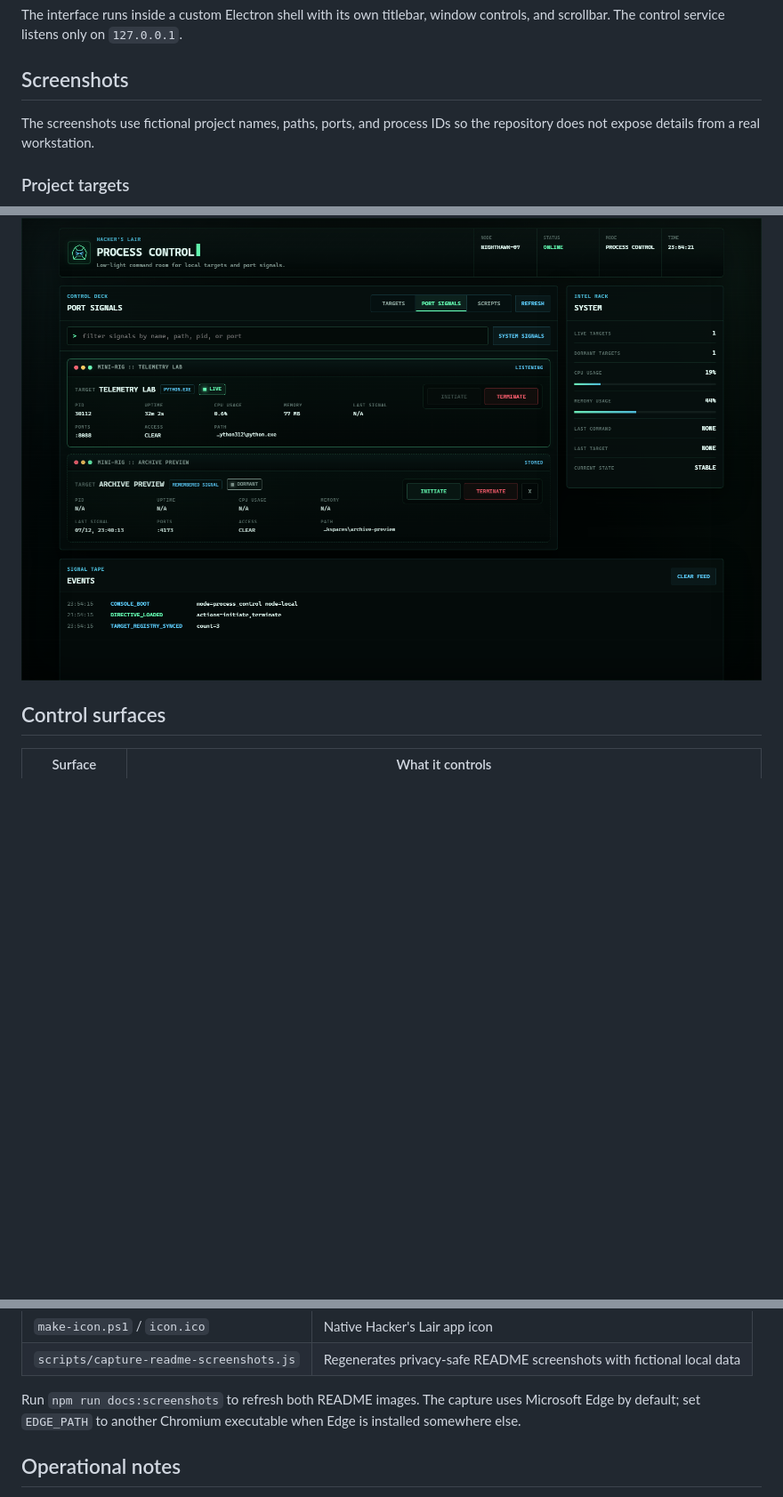
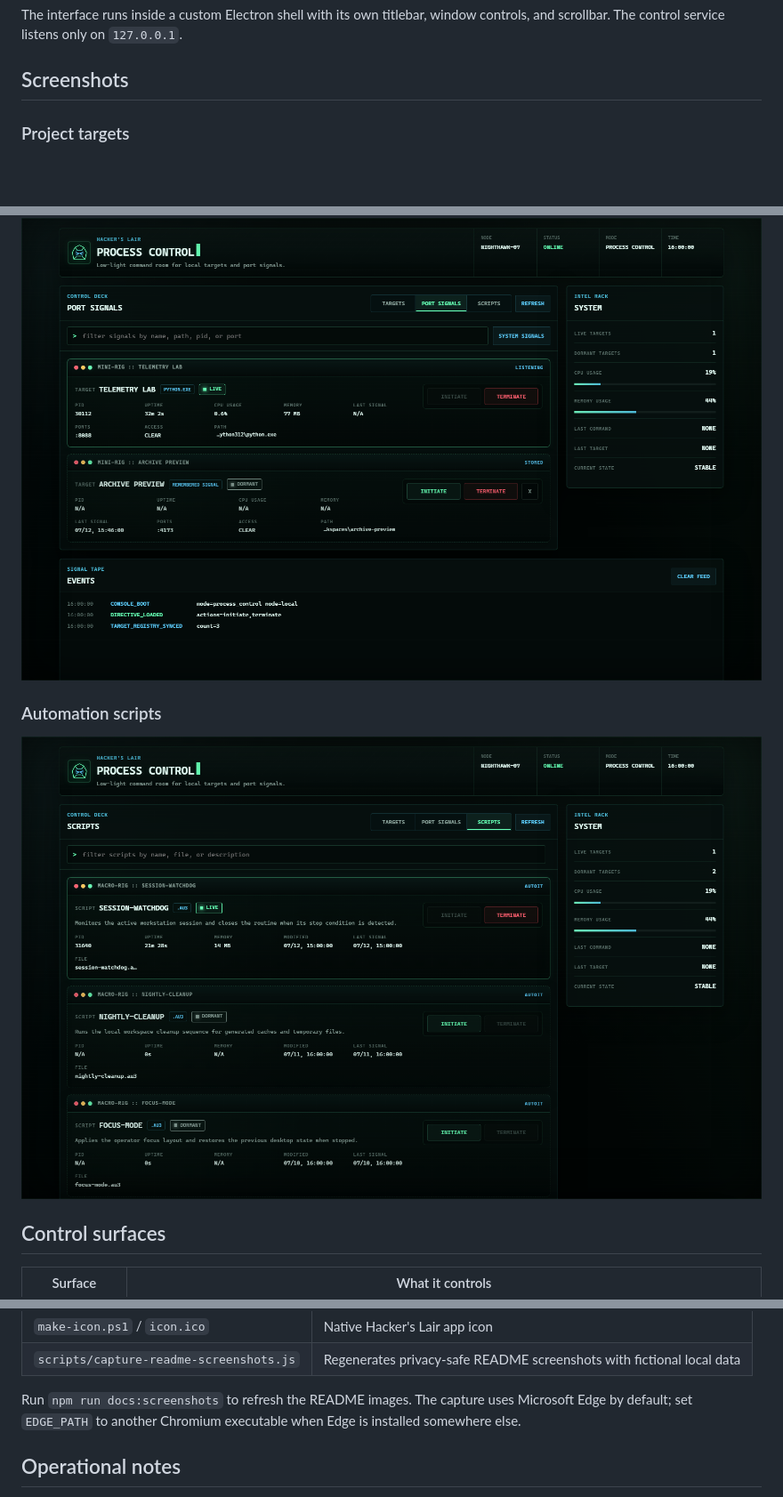
Before and after one commit to alfonza1/hackers-lair, a Markdown page: README.md, 3 parts joined by grey strips. Shown at 89% size. GitHub-like rendering; pictures changed too: docs/screenshots/port-signals.png, docs/screenshots/scripts.png (added); blank space fills up the shorter version.

Commit message:
docs: add scripts screenshot

```diff
--- a/README.md
+++ b/README.md
@@ -26,9 +26,6 @@ window controls, and scrollbar. The control service listens only on
 
 ## Screenshots
 
-The screenshots use fictional project names, paths, ports, and process IDs so
-the repository does not expose details from a real workstation.
-
 ### Project targets
 
 ![Hacker's Lair Targets view showing fictional live and dormant projects](docs/screenshots/targets.png)
@@ -36,6 +33,10 @@ the repository does not expose details from a real workstation.
 ### Port signals
 
 ![Hacker's Lair Port Signals view showing fictional listening and remembered processes](docs/screenshots/port-signals.png)
+
+### Automation scripts
+
+![Hacker's Lair Scripts view showing active and dormant automation modules](docs/screenshots/scripts.png)
 
 ## Control surfaces
 
@@ -231,7 +232,7 @@ distinct within the configured folder.
 | `make-icon.ps1` / `icon.ico` | Native Hacker's Lair app icon |
 | `scripts/capture-readme-screenshots.js` | Regenerates privacy-safe README screenshots with fictional local data |
 
-Run `npm run docs:screenshots` to refresh both README images. The capture uses
+Run `npm run docs:screenshots` to refresh the README images. The capture uses
 Microsoft Edge by default; set `EDGE_PATH` to another Chromium executable when
 Edge is installed somewhere else.
 
```
Also changed, not shown: docs/screenshots/targets.png, 1 other file.
